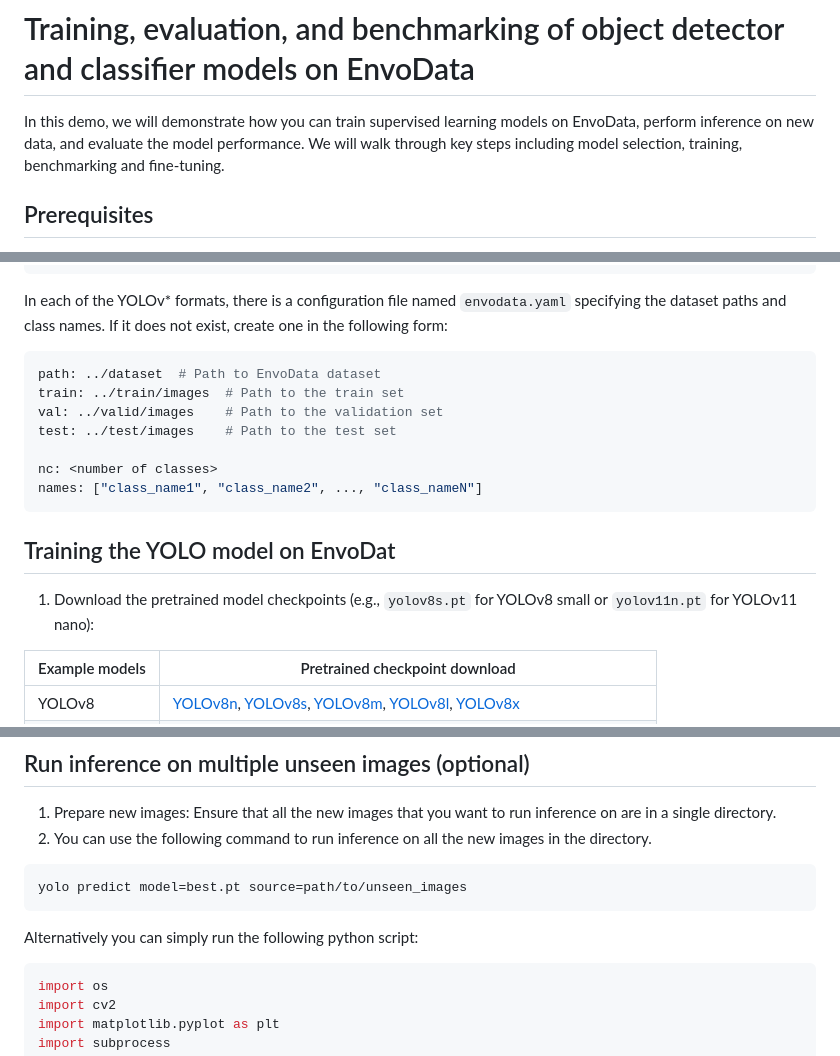
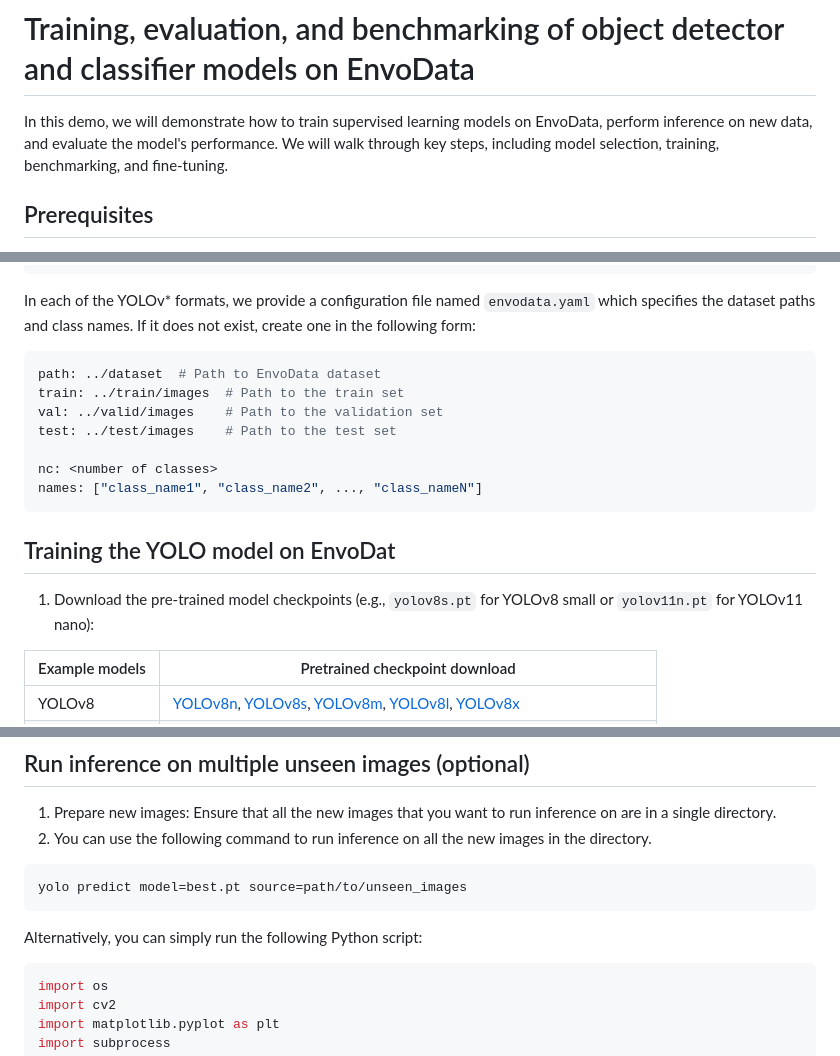
Before and after one commit to LinusNEP/EnvoDat, a Markdown page: docs/GET_STARTED.md, 3 parts joined by grey strips. Rendered like a GitHub page.

````diff
--- a/docs/GET_STARTED.md
+++ b/docs/GET_STARTED.md
@@ -1,5 +1,5 @@
 # Training, evaluation, and benchmarking of object detector and classifier models on EnvoData
-In this demo, we will demonstrate how you can train supervised learning models on EnvoData, perform inference on new data, and evaluate the model performance. We will walk through key steps including model selection, training, benchmarking and fine-tuning.
+In this demo, we will demonstrate how to train supervised learning models on EnvoData, perform inference on new data, and evaluate the model's performance. We will walk through key steps, including model selection, training, benchmarking, and fine-tuning.
 
 ## Prerequisites
 - Python 3 installed on your system
@@ -56,7 +56,7 @@ dataset/
     ├── val/
     └── test/
 ```
-In each of the YOLOv* formats, there is a configuration file named `envodata.yaml` specifying the dataset paths and class names. If it does not exist, create one in the following form:
+In each of the YOLOv* formats, we provide a configuration file named `envodata.yaml` which specifies the dataset paths and class names. If it does not exist, create one in the following form:
 
 ```yaml
 path: ../dataset  # Path to EnvoData dataset
@@ -70,7 +70,7 @@ names: ["class_name1", "class_name2", ..., "class_nameN"]
 
 ## Training the YOLO model on EnvoDat
 
-1.	Download the pretrained model checkpoints (e.g., `yolov8s.pt` for YOLOv8 small or `yolov11n.pt` for YOLOv11 nano):
+1.	Download the pre-trained model checkpoints (e.g., `yolov8s.pt` for YOLOv8 small or `yolov11n.pt` for YOLOv11 nano):
 
 | Example models | Pretrained checkpoint download |
 |----------------|--------------------------------|
@@ -122,8 +122,8 @@ model.export(format='onnx')  # Export to ONNX format (alternatively use 'torchsc
 ```bash
 yolo predict model=best.pt source=path/to/unseen_images
 ```
-Alternatively you can simply run the following python script:
-```bash
+Alternatively, you can simply run the following Python script:
+```python
 import os
 import cv2
 import matplotlib.pyplot as plt
````
Also changed, not shown: other parts of docs/GET_STARTED.md (+2 -2 lines).
